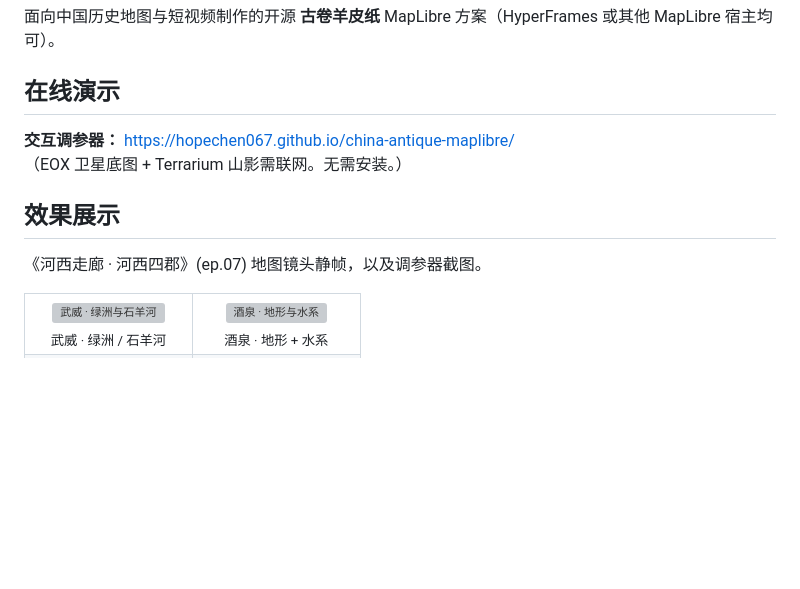
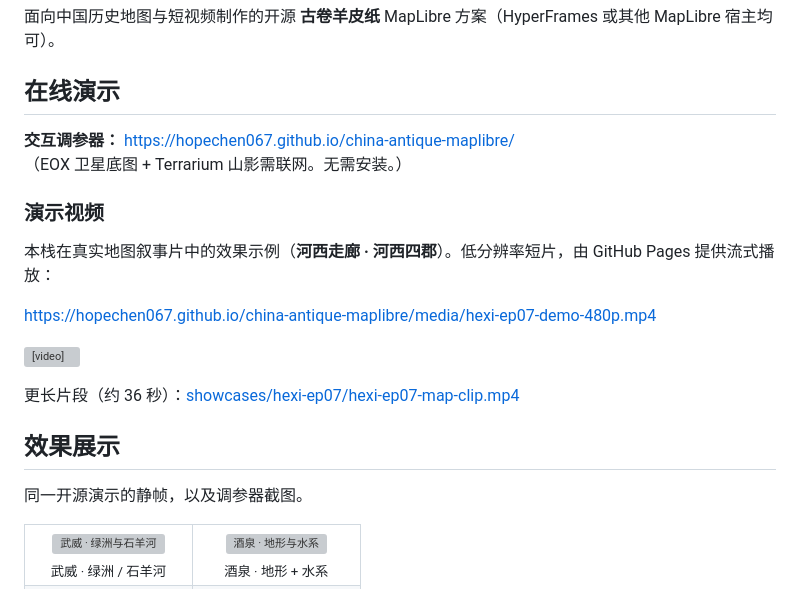
Before and after one commit to hopechen067/china-antique-maplibre, a Markdown page: README.zh-CN.md, the part around the change. GitHub-like rendering; blank space fills up the shorter version; grey boxes are pictures that could not be loaded.

Commit message:
Restore open-source demo video on English and Chinese READMEs.
Present the Hexi map clip as stack example output (not commercial media),
streamed from GitHub Pages for in-browser playback.

```diff
--- a/README.zh-CN.md
+++ b/README.zh-CN.md
@@ -9,9 +9,25 @@
 **交互调参器：** https://hopechen067.github.io/china-antique-maplibre/
 （EOX 卫星底图 + Terrarium 山影需联网。无需安装。）
 
+### 演示视频
+
+本栈在真实地图叙事片中的效果示例（**河西走廊 · 河西四郡**）。低分辨率短片，由 GitHub Pages 提供流式播放：
+
+https://hopechen067.github.io/china-antique-maplibre/media/hexi-ep07-demo-480p.mp4
+
+<video
+  controls
+  playsinline
+  preload="metadata"
+  width="720"
+  src="https://hopechen067.github.io/china-antique-maplibre/media/hexi-ep07-demo-480p.mp4">
+</video>
+
+更长片段（约 36 秒）：[showcases/hexi-ep07/hexi-ep07-map-clip.mp4](showcases/hexi-ep07/hexi-ep07-map-clip.mp4)
+
 ## 效果展示
 
-《河西走廊 · 河西四郡》(ep.07) 地图镜头静帧，以及调参器截图。
+同一开源演示的静帧，以及调参器截图。
 
 <table>
   <tr>
```
Also changed, not shown: README.md (+17 -1 lines).
